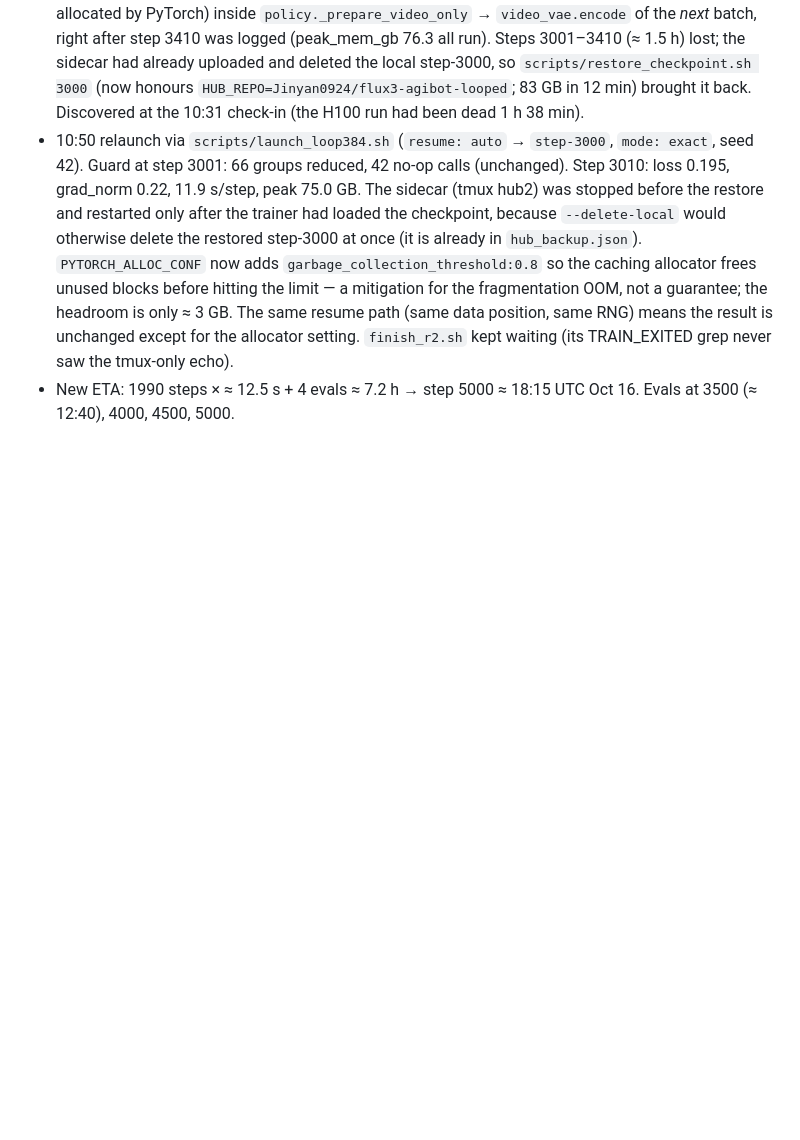
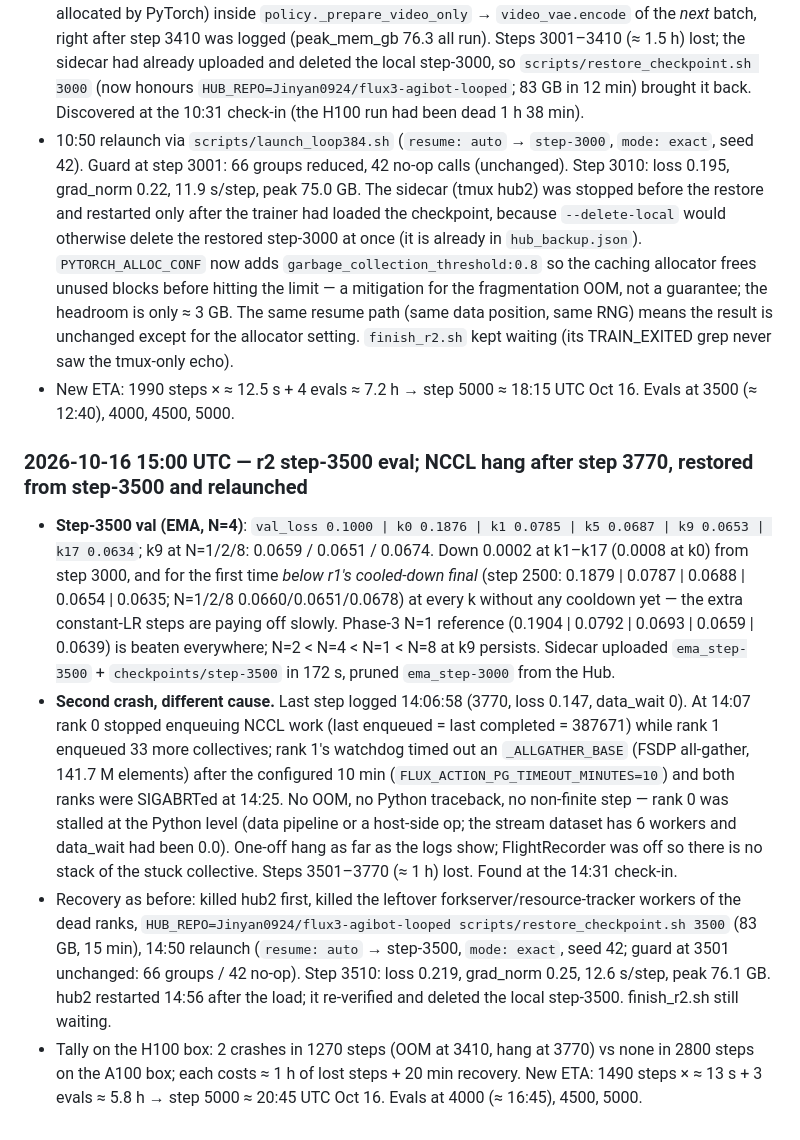
Before and after one commit to naomili0924/looped-dit-video, a Markdown page: agibot-flux3/NOTES.md, the part around the change. GitHub-like rendering; blank space fills up the shorter version.

Commit message:
agibot-flux3: NOTES r2 step-3500 eval, hang and relaunch
Co-Authored-By: Claude Fable 5.1 <noreply@anthropic.com>

```diff
--- a/agibot-flux3/NOTES.md
+++ b/agibot-flux3/NOTES.md
@@ -758,3 +758,26 @@ Then evaluate at N = 1, 2, 4, 8 with eval_phase4 --config looped_ft_384_r1.json
   except for the allocator setting. `finish_r2.sh` kept waiting (its TRAIN_EXITED grep never saw the tmux-only echo).
 - New ETA: 1990 steps × ≈ 12.5 s + 4 evals ≈ 7.2 h → step 5000 ≈ 18:15 UTC Oct 16. Evals at 3500 (≈ 12:40), 4000,
   4500, 5000.
+
+### 2026-10-16 15:00 UTC — r2 step-3500 eval; NCCL hang after step 3770, restored from step-3500 and relaunched
+- **Step-3500 val (EMA, N=4)**: `val_loss 0.1000 | k0 0.1876 | k1 0.0785 | k5 0.0687 | k9 0.0653 | k17 0.0634`; k9 at
+  N=1/2/8: 0.0659 / 0.0651 / 0.0674. Down 0.0002 at k1–k17 (0.0008 at k0) from step 3000, and for the first time
+  *below r1's cooled-down final* (step 2500: 0.1879 | 0.0787 | 0.0688 | 0.0654 | 0.0635; N=1/2/8 0.0660/0.0651/0.0678)
+  at every k without any cooldown yet — the extra constant-LR steps are paying off slowly. Phase-3 N=1 reference
+  (0.1904 | 0.0792 | 0.0693 | 0.0659 | 0.0639) is beaten everywhere; N=2 < N=4 < N=1 < N=8 at k9 persists.
+  Sidecar uploaded `ema_step-3500` + `checkpoints/step-3500` in 172 s, pruned `ema_step-3000` from the Hub.
+- **Second crash, different cause.** Last step logged 14:06:58 (3770, loss 0.147, data_wait 0). At 14:07 rank 0
+  stopped enqueuing NCCL work (last enqueued = last completed = 387671) while rank 1 enqueued 33 more collectives;
+  rank 1's watchdog timed out an `_ALLGATHER_BASE` (FSDP all-gather, 141.7 M elements) after the configured 10 min
+  (`FLUX_ACTION_PG_TIMEOUT_MINUTES=10`) and both ranks were SIGABRTed at 14:25. No OOM, no Python traceback, no
+  non-finite step — rank 0 was stalled at the Python level (data pipeline or a host-side op; the stream dataset has
+  6 workers and data_wait had been 0.0). One-off hang as far as the logs show; FlightRecorder was off so there is no
+  stack of the stuck collective. Steps 3501–3770 (≈ 1 h) lost. Found at the 14:31 check-in.
+- Recovery as before: killed hub2 first, killed the leftover forkserver/resource-tracker workers of the dead ranks,
+  `HUB_REPO=Jinyan0924/flux3-agibot-looped scripts/restore_checkpoint.sh 3500` (83 GB, 15 min), 14:50 relaunch
+  (`resume: auto` → step-3500, `mode: exact`, seed 42; guard at 3501 unchanged: 66 groups / 42 no-op). Step 3510:
+  loss 0.219, grad_norm 0.25, 12.6 s/step, peak 76.1 GB. hub2 restarted 14:56 after the load; it re-verified and
+  deleted the local step-3500. finish_r2.sh still waiting.
+- Tally on the H100 box: 2 crashes in 1270 steps (OOM at 3410, hang at 3770) vs none in 2800 steps on the A100 box;
+  each costs ≈ 1 h of lost steps + 20 min recovery. New ETA: 1490 steps × ≈ 13 s + 3 evals ≈ 5.8 h → step 5000 ≈ 20:45 UTC
+  Oct 16. Evals at 4000 (≈ 16:45), 4500, 5000.
```
